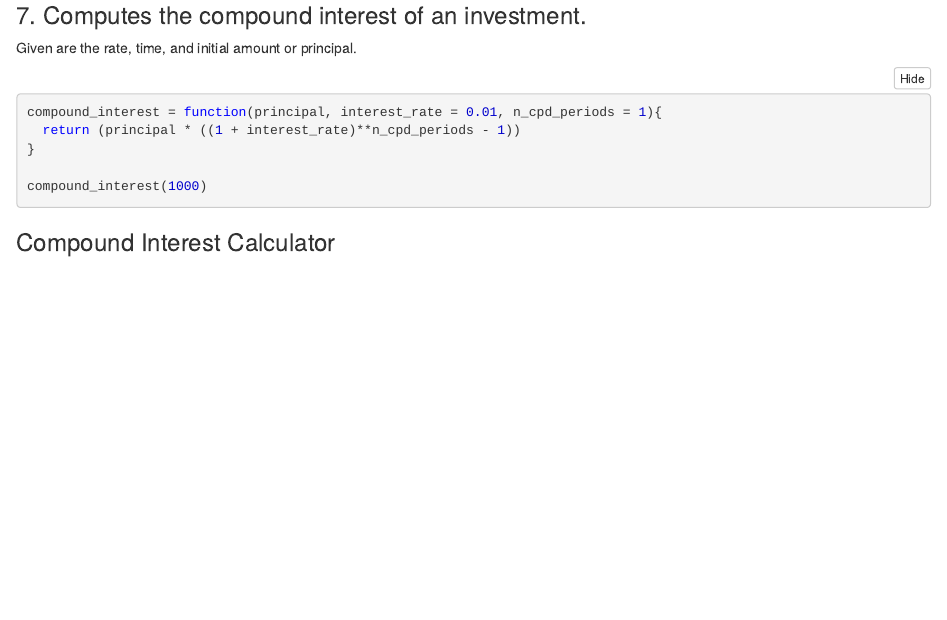
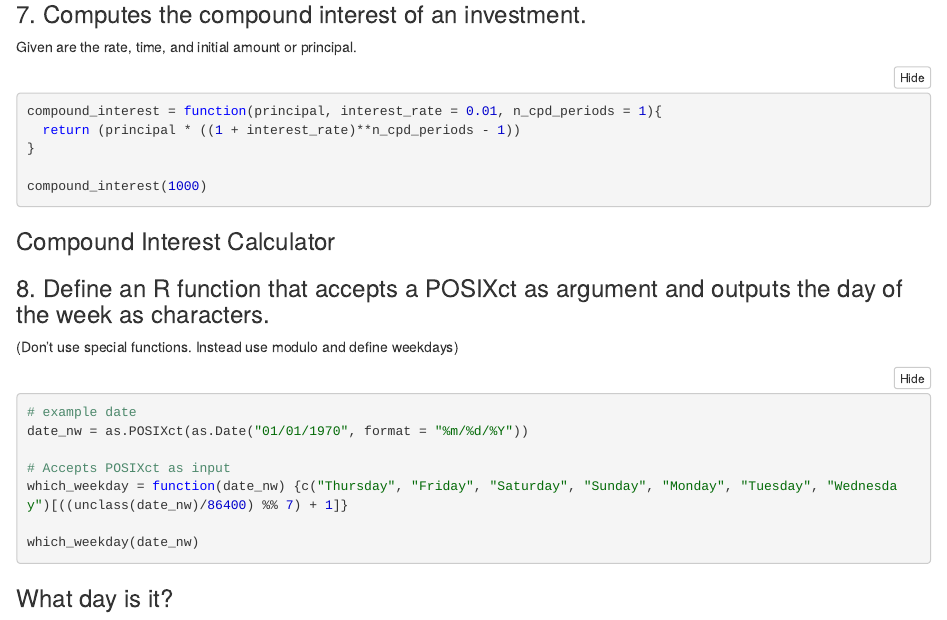
Before and after one commit to xmpuspus/RCode, an R Markdown document (Assignment02.Rmd): the page in a window 1100 px wide, from 2580 px down before the commit and from 2820 px down after it, so that both start at the same text. The pictures show the output file Assignment02.nb.html that the author committed with the source, opened offline.

Commit message:
added item 8 for weekday outputter

````diff
--- a/Assignment02.Rmd
+++ b/Assignment02.Rmd
@@ -282,3 +282,22 @@ server2 <- function(input, output) {
 shinyApp(ui = ui2, server = server2)
 
 ```
+
+
+### 8. Define an R function that accepts a POSIXct as argument and outputs the day of the week as characters.
+(Don't use special functions. Instead use modulo and define weekdays)
+
+```{r}
+# example date
+date_nw = as.POSIXct(as.Date("01/01/1970", format = "%m/%d/%Y"))
+
+# Accepts POSIXct as input
+which_weekday = function(date_nw) {c("Thursday", "Friday", "Saturday", "Sunday", "Monday", "Tuesday", "Wednesday")[((unclass(date_nw)/86400) %% 7) + 1]}
+
+which_weekday(date_nw)
+
+```
+
+### What day is it?
+
+```{r echo = FALSE}
@@ -284,0 +312,19 @@ shinyApp(ui = ui2, server = server2)
+  numericInput("day", "Day:", 1, step = 1, min = 1, 31)
+),
+mainPanel(
+  h4('Weekday:'),
+  verbatimTextOutput("value"))
+ )
+)
+
+server3 <- function(input, output) {
+
+  output$value <- renderText({
+  print(which_weekday(as.POSIXct(as.Date(paste(c(input$month, input$day, input$year), collapse = "/"), format = "%m/%d/%Y"))))
+
+  })
+}
+
+shinyApp(ui = ui3, server = server3)
+
+```
````
Also changed, not shown: Assignment02.nb.html, Assignment02.Rmd (8 more changed lines).
